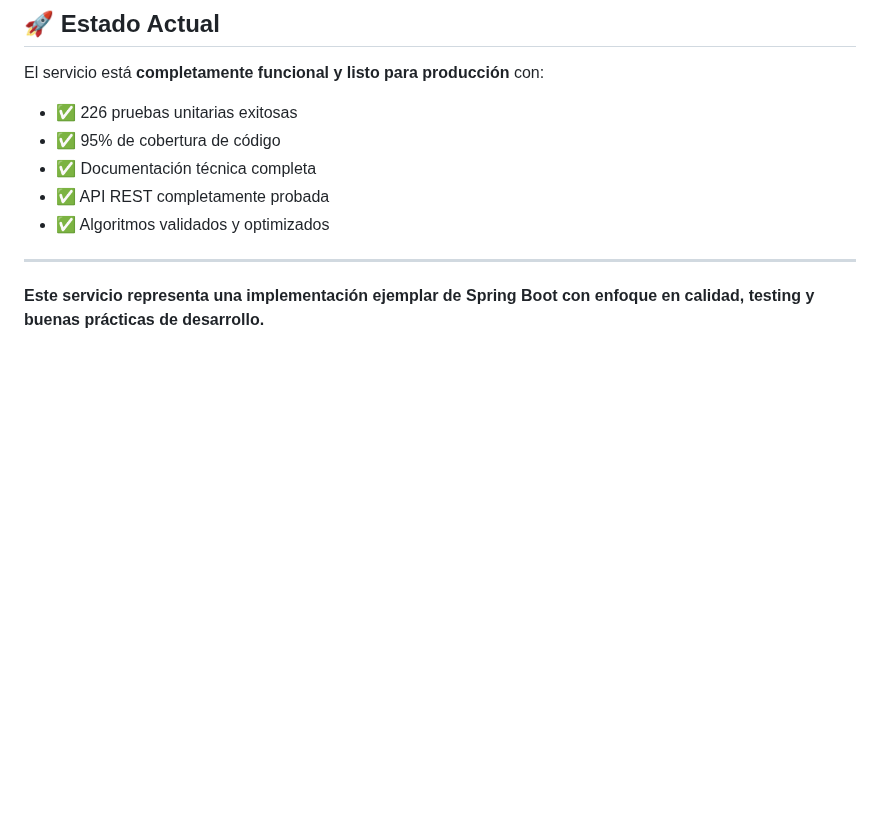
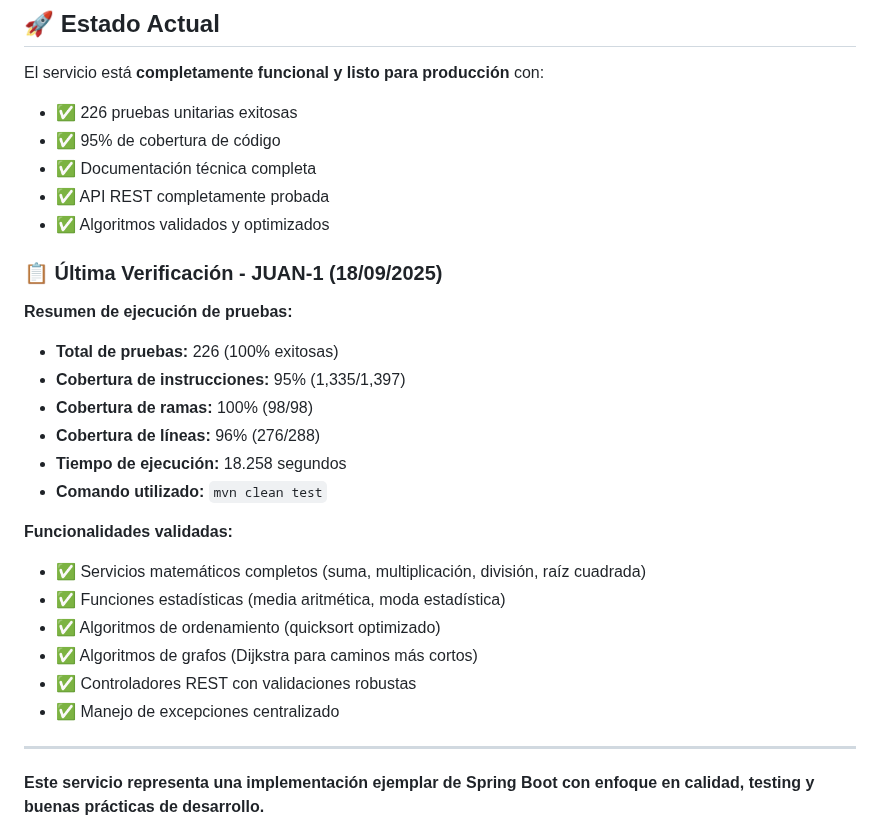
Before and after one commit to juananmora/poc-springboot-sum-integers, a Markdown page: SERVICE_DESCRIPTION.md, the part around the change. GitHub-like rendering; blank space fills up the shorter version.

Commit message:
JUAN-1: Update service documentation and create JIRA summary
Co-authored-by: juananmora <52193917+juananmora@users.noreply.github.com>

```diff
--- a/SERVICE_DESCRIPTION.md
+++ b/SERVICE_DESCRIPTION.md
@@ -107,6 +107,24 @@ El servicio está **completamente funcional y listo para producción** con:
 - ✅ API REST completamente probada
 - ✅ Algoritmos validados y optimizados
 
+### 📋 Última Verificación - JUAN-1 (18/09/2025)
+
+**Resumen de ejecución de pruebas:**
+- **Total de pruebas:** 226 (100% exitosas)
+- **Cobertura de instrucciones:** 95% (1,335/1,397)
+- **Cobertura de ramas:** 100% (98/98)
+- **Cobertura de líneas:** 96% (276/288)
+- **Tiempo de ejecución:** 18.258 segundos
+- **Comando utilizado:** `mvn clean test`
+
+**Funcionalidades validadas:**
+- ✅ Servicios matemáticos completos (suma, multiplicación, división, raíz cuadrada)
+- ✅ Funciones estadísticas (media aritmética, moda estadística)
+- ✅ Algoritmos de ordenamiento (quicksort optimizado)
+- ✅ Algoritmos de grafos (Dijkstra para caminos más cortos)
+- ✅ Controladores REST con validaciones robustas
+- ✅ Manejo de excepciones centralizado
+
 ---
 
 **Este servicio representa una implementación ejemplar de Spring Boot con enfoque en calidad, testing y buenas prácticas de desarrollo.**
```
Also changed, not shown: JIRA_COMMENT_JUAN-1.md (added, +69 -0 lines).
